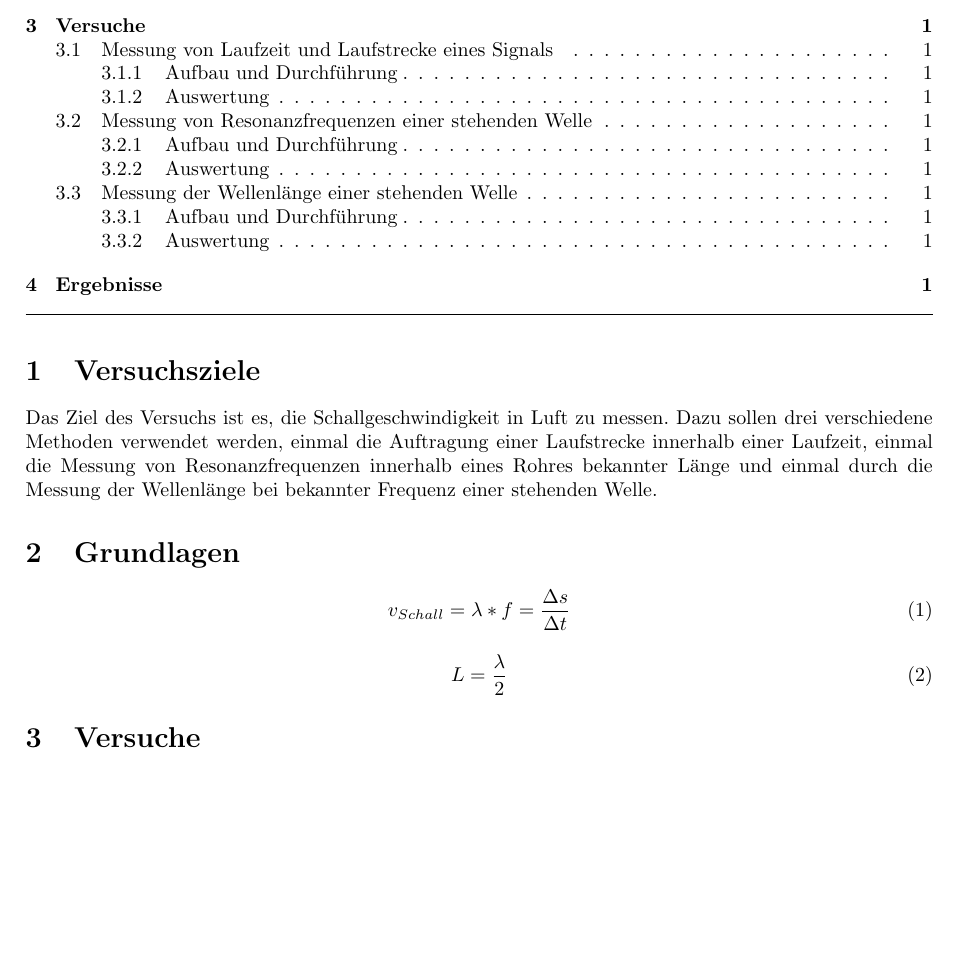
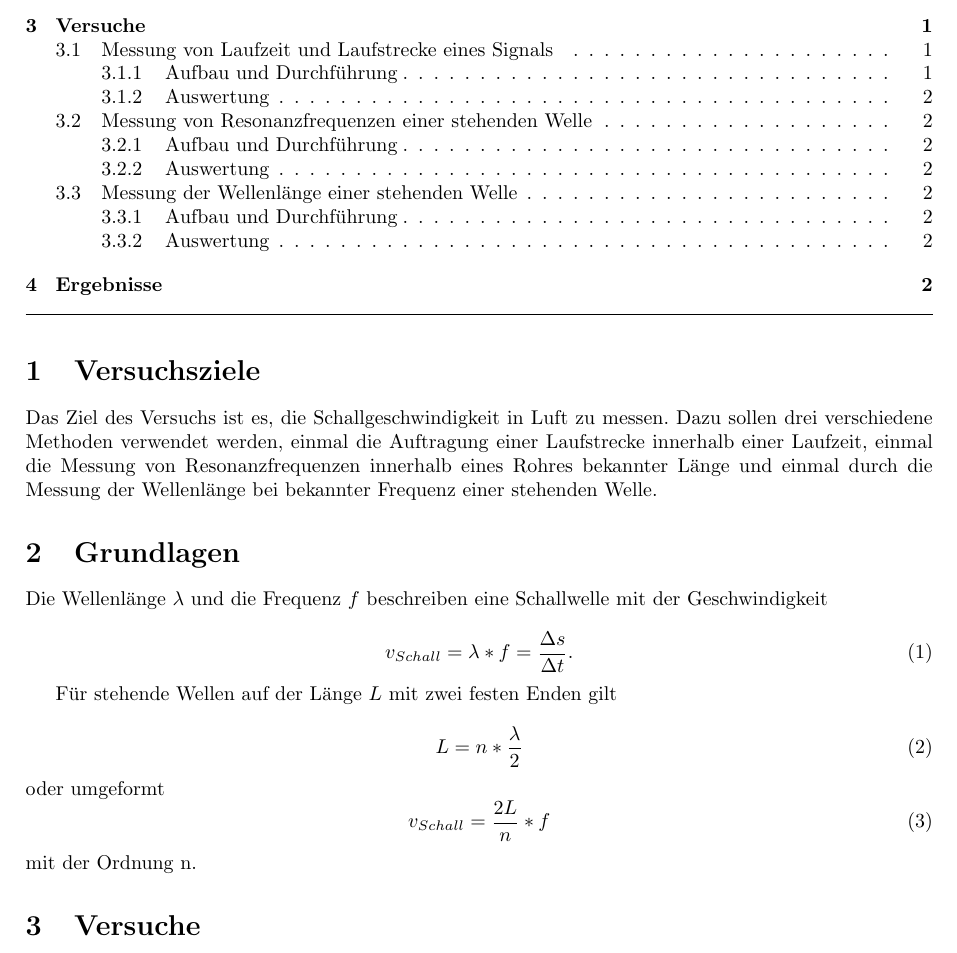
Before and after one commit to friciwolf/GP1, a LaTeX document (Akustik/Luft/Protokoll Akustik.tex): part of the page before the commit and part of page 1 of 2 after it, cut so that both start at the same text, the shorter picture padded with empty space. Compiled offline with pdfLaTeX.

Commit message:
Update Protokoll Akustik.tex

```diff
--- a/Akustik/Luft/Protokoll Akustik.tex
+++ b/Akustik/Luft/Protokoll Akustik.tex
@@ -36,11 +36,22 @@
 
 	\section{Grundlagen} %TODO: Als eigenes?
 
+	Die Wellenlänge $\lambda$ und die Frequenz $f$ beschreiben eine Schallwelle mit der Geschwindigkeit
+
 	\begin{equation}
-		v_{Schall}=\lambda*f=\frac{\Delta s}{\Delta t}
+		v_{Schall}=\lambda*f=\frac{\Delta s}{\Delta t}.
+		\label{e1}
 	\end{equation}
 
+	Für stehende Wellen auf der Länge $L$ mit zwei festen Enden gilt
+
 	\begin{equation}
-		L=\frac{\lambda}{2}
+		L=n*\frac{\lambda}{2}
 	\end{equation}
+	oder umgeformt
+	\begin{equation}
+	v_{Schall}=\frac{2L}{n}*f
+	\label{e3}
+	\end{equation}
+	mit der Ordnung n.
 
```
Also changed, not shown: Akustik/Luft/Protokoll Akustik.tex (23 more changed lines).
